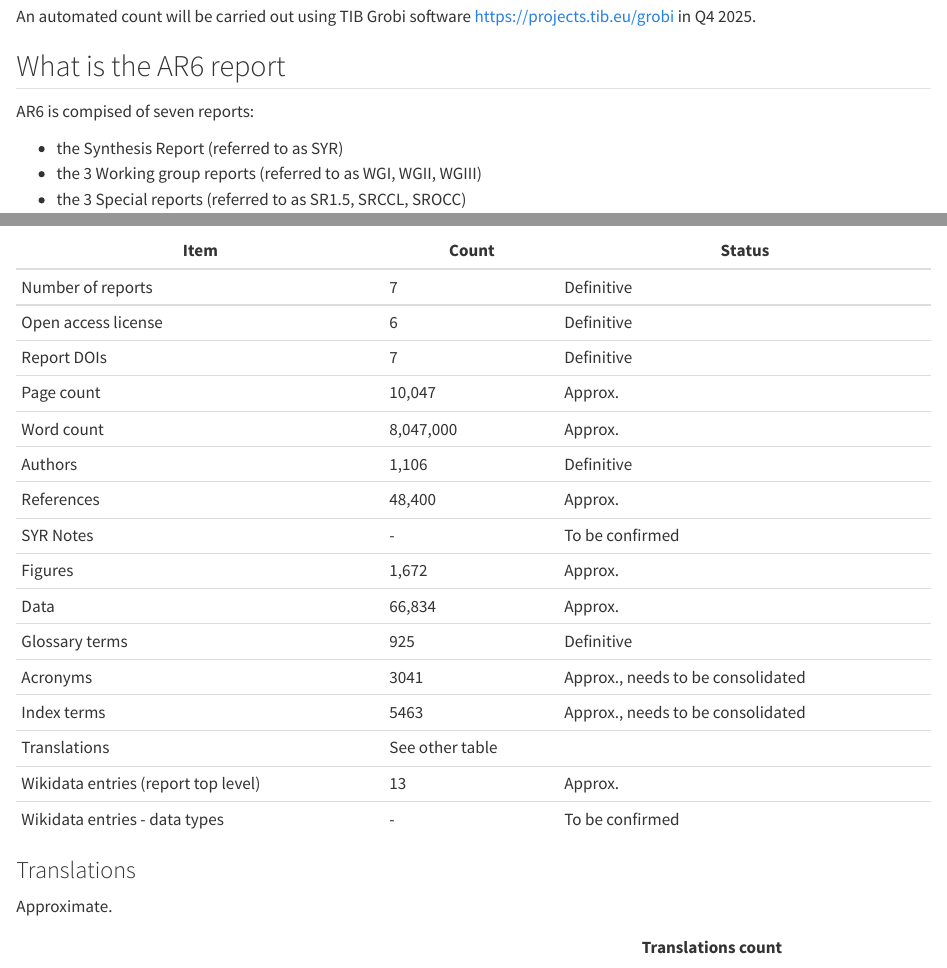
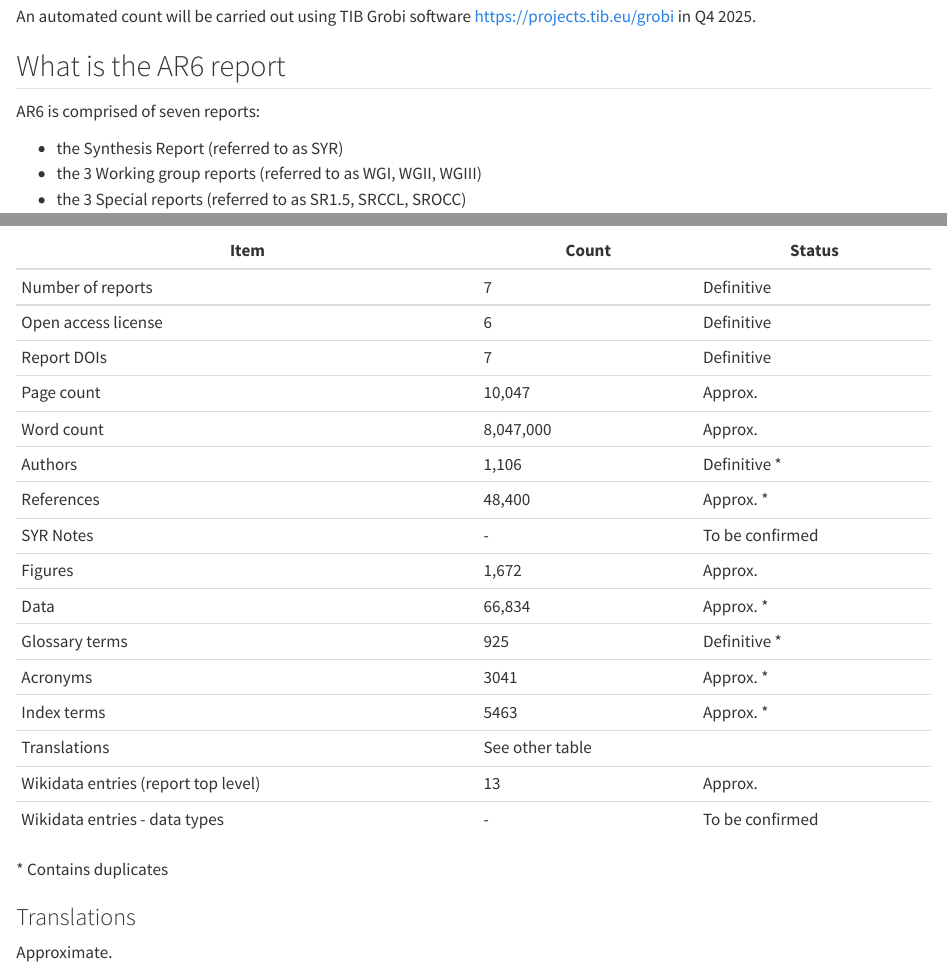
Before and after one commit to TIBHannover/climate-knowledge-graph, a Quarto document (reports.qmd): the page in a window 1100 px wide, from 270 px down, and a second part further down, joined at a grey line. Rendered offline with R 4.5, knitr and Pandoc in place of Quarto, with nearby package versions.

Commit message:
Update reports.qmd

```diff
--- a/reports.qmd
+++ b/reports.qmd
@@ -14,7 +14,7 @@ An automated count will be carried out using TIB Grobi software https://projects
 
 ## What is the AR6 report
 
-AR6 is compised of seven reports:
+AR6 is comprised of seven reports:
 
  - the Synthesis Report (referred to as SYR)
  - the 3 Working group reports (referred to as WGI, WGII, WGIII)
@@ -55,17 +55,19 @@ Open access license | 6 | Definitive
 Report DOIs | 7 | Definitive
 Page count | 10,047 | Approx.
 Word count | 8,047,000 | Approx.
-Authors | 1,106 | Definitive
-References | 48,400 | Approx.
+Authors | 1,106 | Definitive *
+References | 48,400 | Approx. *
 SYR Notes | - | To be confirmed
 Figures | 1,672 | Approx.
-Data | 66,834 | Approx.
-Glossary terms | 925 | Definitive
-Acronyms | 3041 | Approx., needs to be consolidated
-Index terms | 5463 | Approx., needs to be consolidated
+Data | 66,834 | Approx. *
+Glossary terms | 925 | Definitive *
+Acronyms | 3041 | Approx. *
+Index terms | 5463 | Approx. *
 Translations | See other table |
 Wikidata entries (report top level) | 13 | Approx.
 Wikidata entries - data types | - | To be confirmed
+
+\* Contains duplicates
 
 ### Translations
 
```
